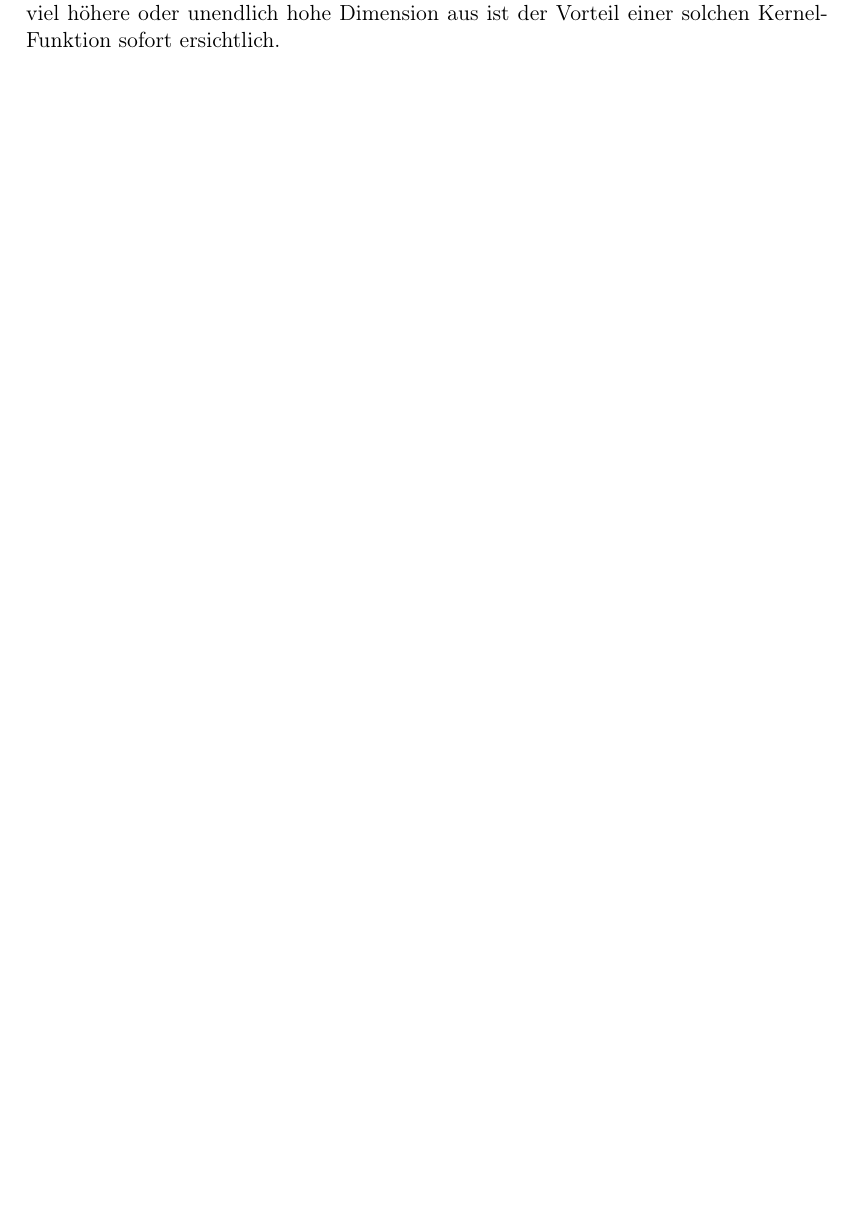
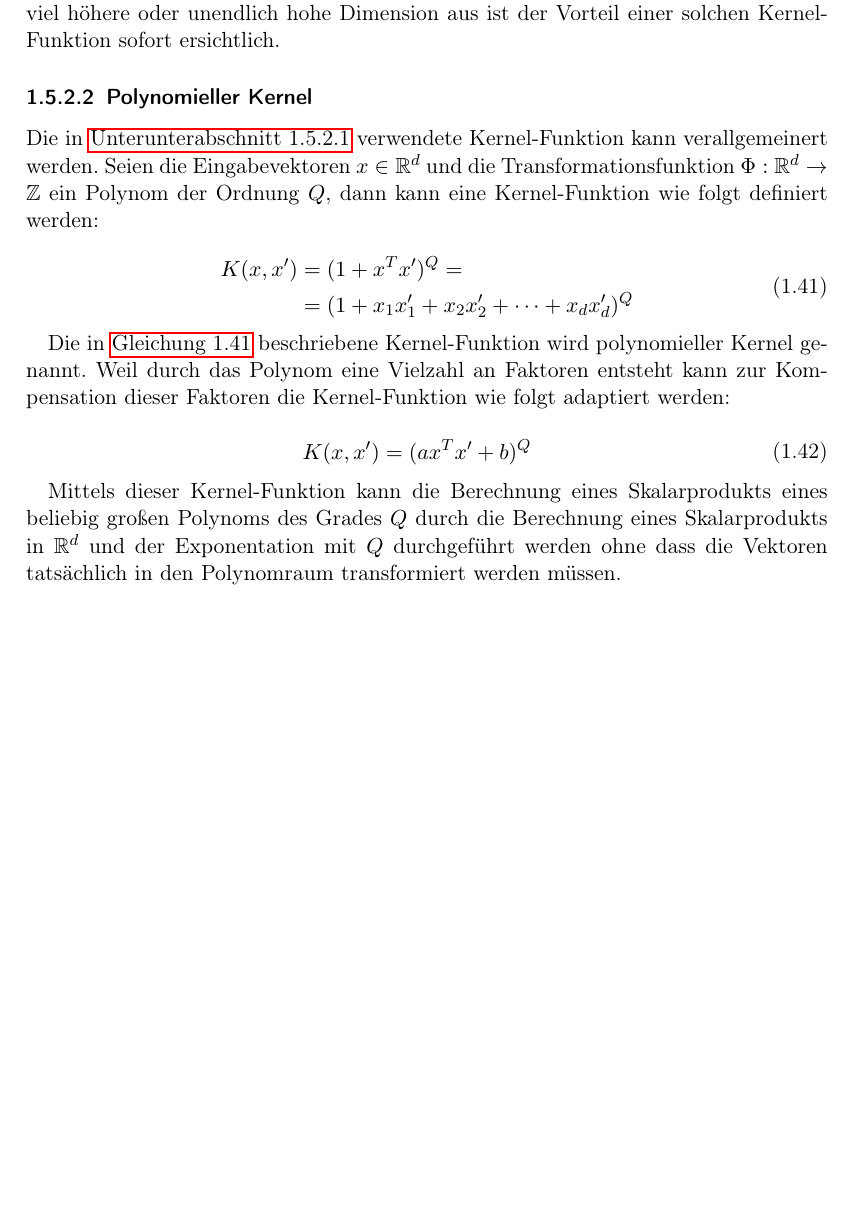
Before and after one commit to hopfii/SVM, a LaTeX document (handout/main.tex): part of page 20 of 21, cut so that both start at the same text, the shorter picture padded with empty space. Compiled offline with pdfLaTeX.

Commit message:
adds polynomial kernel

```diff
--- a/handout/main.tex
+++ b/handout/main.tex
@@ -594,6 +594,26 @@ $\Phi$ transformiert in diesem Beispiel 2-dimensionale Vektoren nach $\mathbb{R}
 
 In dem Beispiel wurde die Berechnung von 6-dimensionalen Skalarprodukten durchgeführt durch die Berechnung mittels der Kernel-Funktion, die lediglich 2-dimensionale Skalarprodukte berechnen muss. Führt die Funktion $\Phi$ eine Transformation in eine viel höhere oder unendlich hohe Dimension aus ist der Vorteil einer solchen Kernel-Funktion sofort ersichtlich.
 
+\subsubsection{Polynomieller Kernel}
+Die in \autoref{sec:example_kernel} verwendete Kernel-Funktion kann verallgemeinert werden. Seien die Eingabevektoren $x \in \mathbb{R}^d$ und die Transformationsfunktion $\Phi: \mathbb{R}^d \rightarrow \mathbb{Z}$ ein Polynom der Ordnung $Q$, dann kann eine Kernel-Funktion wie folgt definiert werden:
+
+\begin{equation} \label{eq:poly_kernel}
+	\begin{aligned}
+		K(x, x') &= (1 + x^{T}x')^{Q} = \\
+		&= (1 + x_{1} x_{1}' + x_{2} x_{2}' + \dots + x_{d} x_{d}')^{Q}
+	\end{aligned}
+\end{equation}
+
+Die in \autoref{eq:poly_kernel} beschriebene Kernel-Funktion wird polynomieller Kernel genannt. Weil durch das Polynom eine Vielzahl an Faktoren entsteht kann zur Kompensation dieser Faktoren die Kernel-Funktion wie folgt adaptiert werden:
+
+  \begin{equation} \label{eq:poly_kernel2}
+  	\begin{aligned}
+  		K(x, x') &= (a x^{T}x' + b)^{Q}
+  	\end{aligned}
+  \end{equation}
+
+Mittels dieser Kernel-Funktion kann die Berechnung eines Skalarprodukts eines beliebig großen Polynoms des Grades $Q$ durch die Berechnung eines Skalarprodukts in $\mathbb{R}^{d}$ und der Exponentation mit $Q$ durchgeführt werden ohne dass die Vektoren tatsächlich in den Polynomraum transformiert werden müssen.
+
 
 
 % THIS COMMAND ADDS ALL ENTRIES (EVEN UNREFERENCED) TO BIBLIOGRAPHY
```
Also changed, not shown: handout/main.tex (2 more changed lines), 3 other files.
